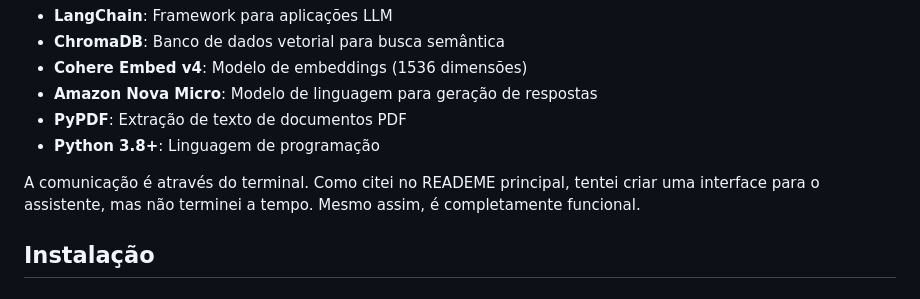
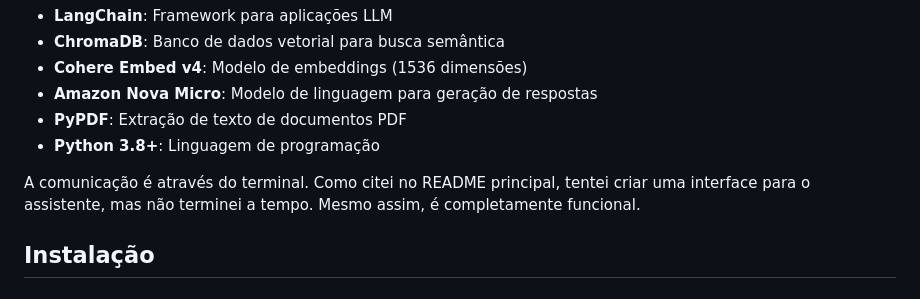
Before and after one commit to igorlix/ESC-Engenharia_Exercicios, a Markdown page: exercicio6_rag_normas/README.md, the part around the change. GitHub-like rendering.

```diff
--- a/exercicio6_rag_normas/README.md
+++ b/exercicio6_rag_normas/README.md
@@ -9,7 +9,7 @@ Este sistema de consulta de regulamentos técnicos utiliza RAG (Retrieval Augmen
 - **PyPDF**: Extração de texto de documentos PDF
 - **Python 3.8+**: Linguagem de programação
 
-A comunicação é através do terminal. Como citei no READEME principal, tentei criar uma interface para o assistente, mas não terminei a tempo. Mesmo assim, é completamente funcional.
+A comunicação é através do terminal. Como citei no README principal, tentei criar uma interface para o assistente, mas não terminei a tempo. Mesmo assim, é completamente funcional.
 
 ## Instalação
 
```
